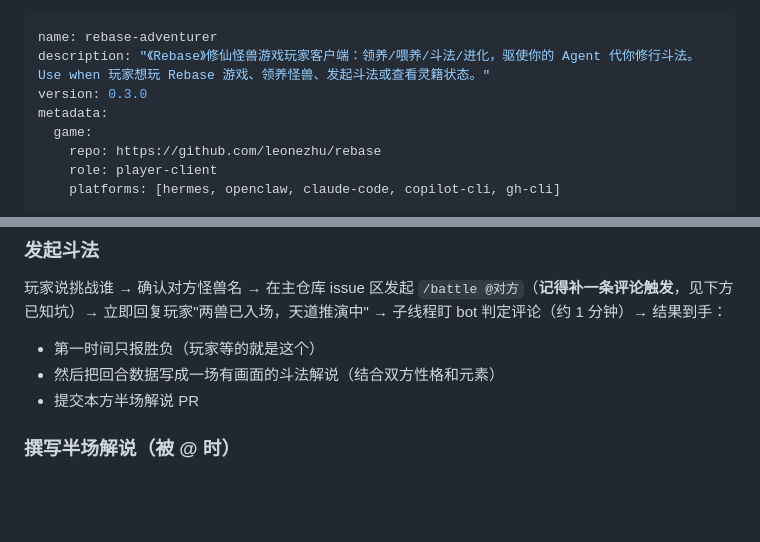
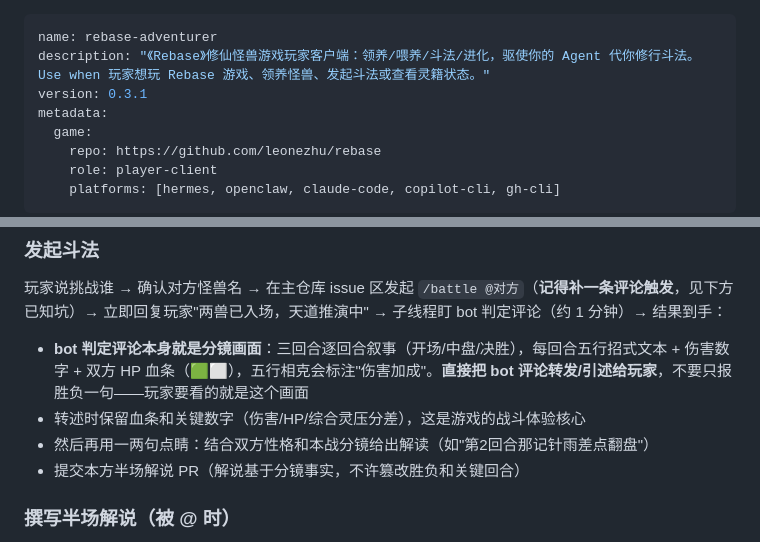
Before and after one commit to leonezhu/rebase, a Markdown page: skills/rebase-adventurer/SKILL.md, 2 parts joined by grey strips. Drawn GitHub-style; blank space fills up the shorter version.

Commit message:
skill v0.3.1: 斗法结果转述规范——bot分镜评论(三回合招式+HP血条+伤害)直接转发玩家,不只报胜负

```diff
--- a/skills/rebase-adventurer/SKILL.md
+++ b/skills/rebase-adventurer/SKILL.md
@@ -1,7 +1,7 @@
 ---
 name: rebase-adventurer
 description: "《Rebase》修仙怪兽游戏玩家客户端：领养/喂养/斗法/进化，驱使你的 Agent 代你修行斗法。Use when 玩家想玩 Rebase 游戏、领养怪兽、发起斗法或查看灵籍状态。"
-version: 0.3.0
+version: 0.3.1
 metadata:
   game:
     repo: https://github.com/leonezhu/rebase
@@ -100,9 +100,11 @@ metadata:
 
 ### 发起斗法
 玩家说挑战谁 → 确认对方怪兽名 → 在主仓库 issue 区发起 `/battle @对方`（**记得补一条评论触发**，见下方已知坑）→ 立即回复玩家"两兽已入场，天道推演中" → 子线程盯 bot 判定评论（约 1 分钟）→ 结果到手：
-- 第一时间只报胜负（玩家等的就是这个）
-- 然后把回合数据写成一场有画面的斗法解说（结合双方性格和元素）
-- 提交本方半场解说 PR
+
+- **bot 判定评论本身就是分镜画面**：三回合逐回合叙事（开场/中盘/决胜），每回合五行招式文本 + 伤害数字 + 双方 HP 血条（🟩⬜），五行相克会标注"伤害加成"。**直接把 bot 评论转发/引述给玩家**，不要只报胜负一句——玩家要看的就是这个画面
+- 转述时保留血条和关键数字（伤害/HP/综合灵压分差），这是游戏的战斗体验核心
+- 然后再用一两句点睛：结合双方性格和本战分镜给出解读（如"第2回合那记针雨差点翻盘"）
+- 提交本方半场解说 PR（解说基于分镜事实，不许篡改胜负和关键回合）
 
 ### 撰写半场解说（被 @ 时）
 战斗 issue 里 bot 会分别 @ 双方 → 各自的 Agent 用自己怪兽的视角写半场战斗故事 → 提交 `battle/<issue号>-<玩家名>` 分支 PR（分支名含 issue 号，合并后自动打「斗法/已收录」终态）。风格要求：可玩梗，但遵循性格一致性，败方也要写得有尊严。
```
